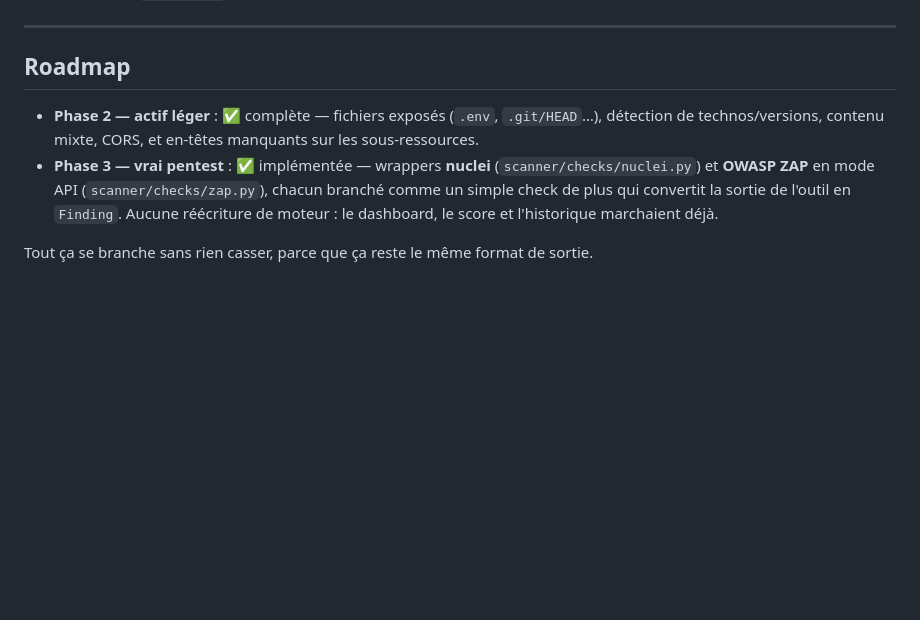
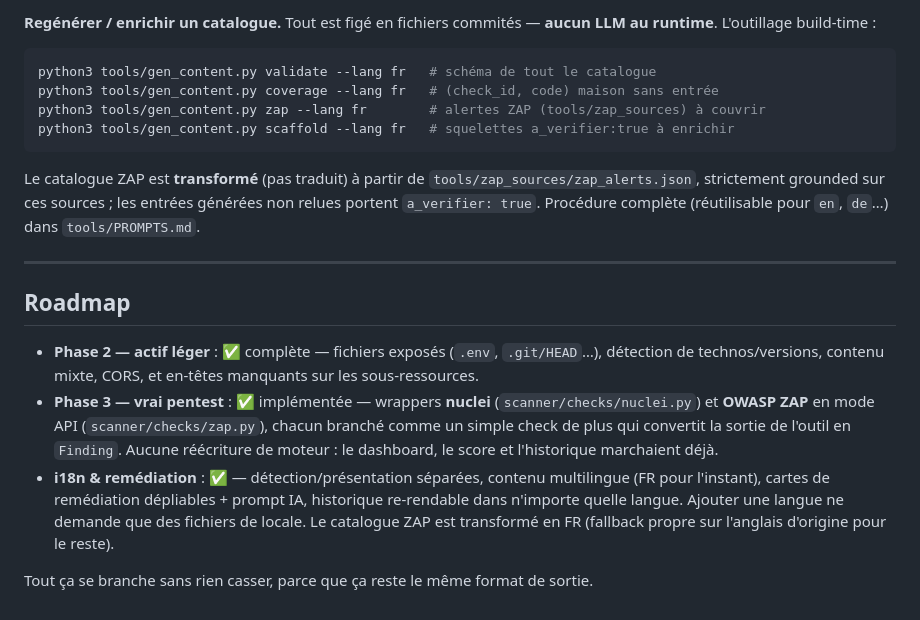
Before and after one commit to gchuinard/gotyeah-sonar, a Markdown page: README.md, the part around one of its changes. GitHub-like rendering; blank space fills up the shorter version.

````diff
--- a/README.md
+++ b/README.md
@@ -162,3 +220,16 @@ les en-têtes), `ctx.history` (redirections) et `ctx.client` si tu as besoin de
+**Regénérer / enrichir un catalogue.** Tout est figé en fichiers commités — **aucun LLM au
+runtime**. L'outillage build-time :
+
+```bash
+python3 tools/gen_content.py validate --lang fr   # schéma de tout le catalogue
+python3 tools/gen_content.py coverage --lang fr   # (check_id, code) maison sans entrée
+python3 tools/gen_content.py zap --lang fr        # alertes ZAP (tools/zap_sources) à couvrir
+python3 tools/gen_content.py scaffold --lang fr   # squelettes a_verifier:true à enrichir
+```
+
+Le catalogue ZAP est **transformé** (pas traduit) à partir de `tools/zap_sources/zap_alerts.json`,
+strictement grounded sur ces sources ; les entrées générées non relues portent `a_verifier: true`.
+Procédure complète (réutilisable pour `en`, `de`…) dans `tools/PROMPTS.md`.
 
 ---
 
@@ -170,5 +241,9 @@ les en-têtes), `ctx.history` (redirections) et `ctx.client` si tu as besoin de
   et **OWASP ZAP** en mode API (`scanner/checks/zap.py`), chacun branché comme un simple check
   de plus qui convertit la sortie de l'outil en `Finding`. Aucune réécriture de moteur : le
   dashboard, le score et l'historique marchaient déjà.
+- **i18n & remédiation** : ✅ — détection/présentation séparées, contenu multilingue (FR pour
+  l'instant), cartes de remédiation dépliables + prompt IA, historique re-rendable dans
+  n'importe quelle langue. Ajouter une langue ne demande que des fichiers de locale. Le
+  catalogue ZAP est transformé en FR (fallback propre sur l'anglais d'origine pour le reste).
 
 Tout ça se branche sans rien casser, parce que ça reste le même format de sortie.
````
Also changed, not shown: other parts of README.md (+69 -11 lines).
